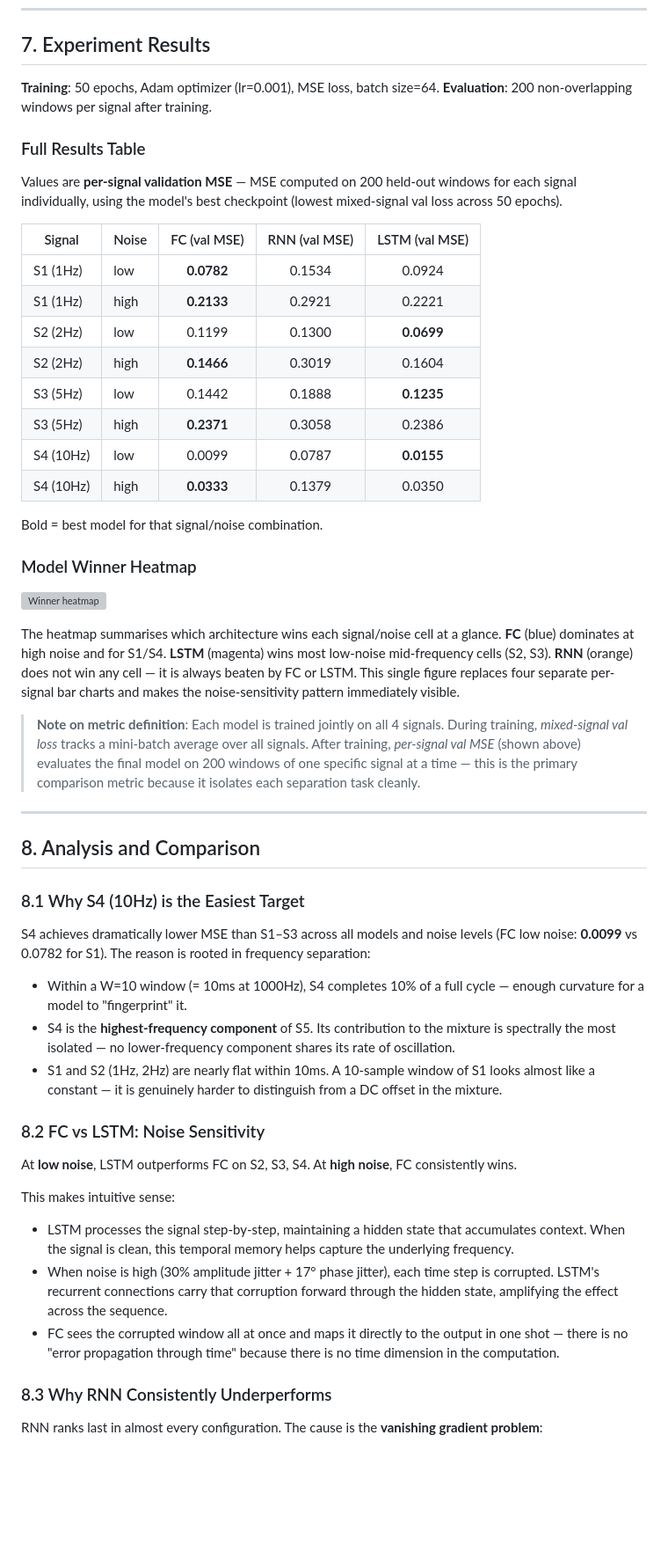
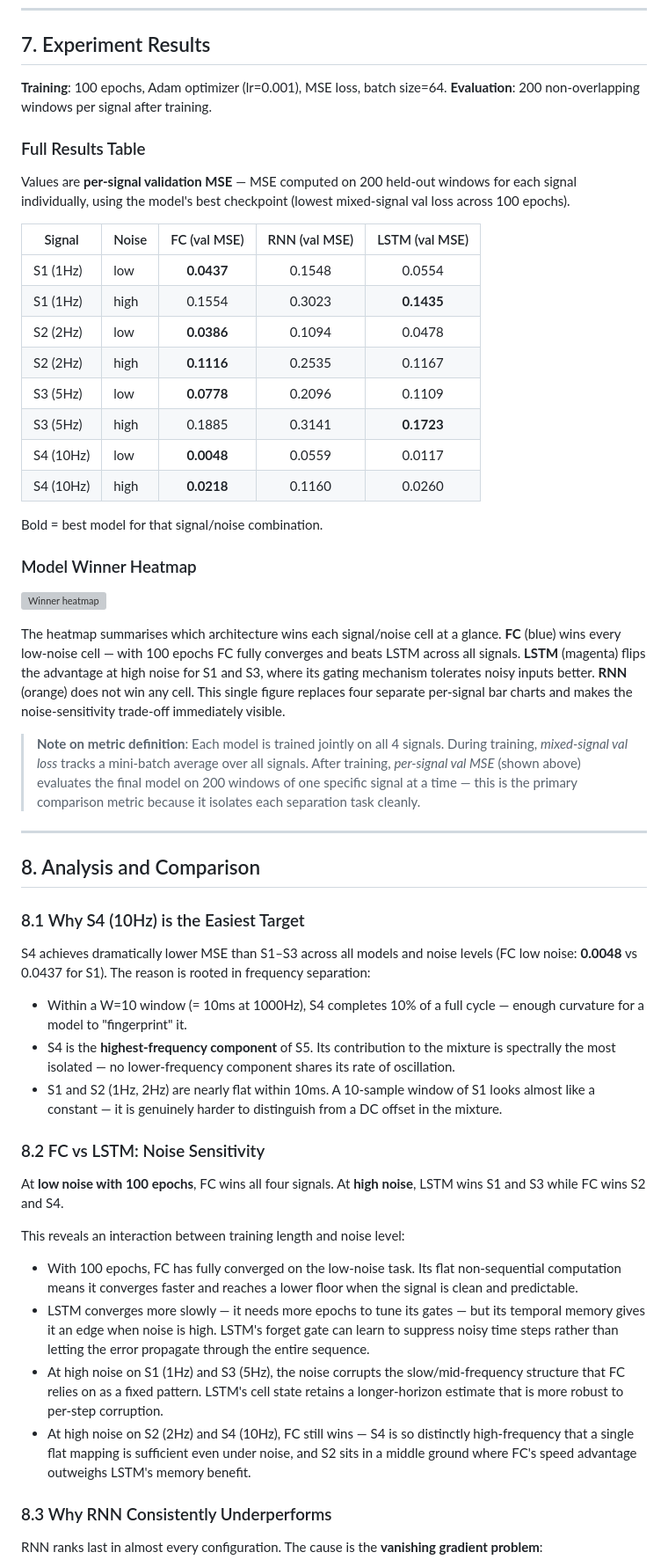
Before and after one commit to yamandahle/AI-Agents-course, a Markdown page: hw1/README.md, the part around one of its changes. Shown at 88% size. Drawn GitHub-style; blank space fills up the shorter version; grey boxes are pictures that could not be loaded.

```diff
--- a/hw1/README.md
+++ b/hw1/README.md
@@ -296,23 +296,23 @@ The top panel shows the four clean sinusoids S1–S4. Notice how S1 (1Hz, blue)
 
 ## 7. Experiment Results
 
-**Training**: 50 epochs, Adam optimizer (lr=0.001), MSE loss, batch size=64.
+**Training**: 100 epochs, Adam optimizer (lr=0.001), MSE loss, batch size=64.
 **Evaluation**: 200 non-overlapping windows per signal after training.
 
 ### Full Results Table
 
-Values are **per-signal validation MSE** — MSE computed on 200 held-out windows for each signal individually, using the model's best checkpoint (lowest mixed-signal val loss across 50 epochs).
+Values are **per-signal validation MSE** — MSE computed on 200 held-out windows for each signal individually, using the model's best checkpoint (lowest mixed-signal val loss across 100 epochs).
 
 | Signal | Noise | FC (val MSE) | RNN (val MSE) | LSTM (val MSE) |
 |--------|-------|:---:|:---:|:---:|
-| S1 (1Hz)  | low  | **0.0782** | 0.1534 | 0.0924 |
-| S1 (1Hz)  | high | **0.2133** | 0.2921 | 0.2221 |
-| S2 (2Hz)  | low  | 0.1199 | 0.1300 | **0.0699** |
-| S2 (2Hz)  | high | **0.1466** | 0.3019 | 0.1604 |
-| S3 (5Hz)  | low  | 0.1442 | 0.1888 | **0.1235** |
-| S3 (5Hz)  | high | **0.2371** | 0.3058 | 0.2386 |
-| S4 (10Hz) | low  | 0.0099 | 0.0787 | **0.0155** |
-| S4 (10Hz) | high | **0.0333** | 0.1379 | 0.0350 |
+| S1 (1Hz)  | low  | **0.0437** | 0.1548 | 0.0554 |
+| S1 (1Hz)  | high | 0.1554 | 0.3023 | **0.1435** |
+| S2 (2Hz)  | low  | **0.0386** | 0.1094 | 0.0478 |
+| S2 (2Hz)  | high | **0.1116** | 0.2535 | 0.1167 |
+| S3 (5Hz)  | low  | **0.0778** | 0.2096 | 0.1109 |
+| S3 (5Hz)  | high | 0.1885 | 0.3141 | **0.1723** |
+| S4 (10Hz) | low  | **0.0048** | 0.0559 | 0.0117 |
+| S4 (10Hz) | high | **0.0218** | 0.1160 | 0.0260 |
 
 Bold = best model for that signal/noise combination.
 
@@ -321,8 +321,8 @@ Bold = best model for that signal/noise combination.
 ![Winner heatmap](outputs/figures/winner_heatmap.png)
 
 The heatmap summarises which architecture wins each signal/noise cell at a glance.
-**FC** (blue) dominates at high noise and for S1/S4. **LSTM** (magenta) wins most low-noise mid-frequency cells (S2, S3). **RNN** (orange) does not win any cell — it is always beaten by FC or LSTM.
-This single figure replaces four separate per-signal bar charts and makes the noise-sensitivity pattern immediately visible.
+**FC** (blue) wins every low-noise cell — with 100 epochs FC fully converges and beats LSTM across all signals. **LSTM** (magenta) flips the advantage at high noise for S1 and S3, where its gating mechanism tolerates noisy inputs better. **RNN** (orange) does not win any cell.
+This single figure replaces four separate per-signal bar charts and makes the noise-sensitivity trade-off immediately visible.
 
 > **Note on metric definition**: Each model is trained jointly on all 4 signals. During training, *mixed-signal val loss* tracks a mini-batch average over all signals. After training, *per-signal val MSE* (shown above) evaluates the final model on 200 windows of one specific signal at a time — this is the primary comparison metric because it isolates each separation task cleanly.
 
@@ -332,7 +332,7 @@ This single figure replaces four separate per-signal bar charts and makes the no
 
 ### 8.1 Why S4 (10Hz) is the Easiest Target
 
-S4 achieves dramatically lower MSE than S1–S3 across all models and noise levels (FC low noise: **0.0099** vs 0.0782 for S1). The reason is rooted in frequency separation:
+S4 achieves dramatically lower MSE than S1–S3 across all models and noise levels (FC low noise: **0.0048** vs 0.0437 for S1). The reason is rooted in frequency separation:
 
 - Within a W=10 window (= 10ms at 1000Hz), S4 completes 10% of a full cycle — enough curvature for a model to "fingerprint" it.
 - S4 is the **highest-frequency component** of S5. Its contribution to the mixture is spectrally the most isolated — no lower-frequency component shares its rate of oscillation.
@@ -340,12 +340,13 @@ S4 achieves dramatically lower MSE than S1–S3 across all models and noise leve
 
 ### 8.2 FC vs LSTM: Noise Sensitivity
 
-At **low noise**, LSTM outperforms FC on S2, S3, S4. At **high noise**, FC consistently wins.
+At **low noise with 100 epochs**, FC wins all four signals. At **high noise**, LSTM wins S1 and S3 while FC wins S2 and S4.
 
-This makes intuitive sense:
-- LSTM processes the signal step-by-step, maintaining a hidden state that accumulates context. When the signal is clean, this temporal memory helps capture the underlying frequency.
-- When noise is high (30% amplitude jitter + 17° phase jitter), each time step is corrupted. LSTM's recurrent connections carry that corruption forward through the hidden state, amplifying the effect across the sequence.
-- FC sees the corrupted window all at once and maps it directly to the output in one shot — there is no "error propagation through time" because there is no time dimension in the computation.
+This reveals an interaction between training length and noise level:
+- With 100 epochs, FC has fully converged on the low-noise task. Its flat non-sequential computation means it converges faster and reaches a lower floor when the signal is clean and predictable.
+- LSTM converges more slowly — it needs more epochs to tune its gates — but its temporal memory gives it an edge when noise is high. LSTM's forget gate can learn to suppress noisy time steps rather than letting the error propagate through the entire sequence.
+- At high noise on S1 (1Hz) and S3 (5Hz), the noise corrupts the slow/mid-frequency structure that FC relies on as a fixed pattern. LSTM's cell state retains a longer-horizon estimate that is more robust to per-step corruption.
+- At high noise on S2 (2Hz) and S4 (10Hz), FC still wins — S4 is so distinctly high-frequency that a single flat mapping is sufficient even under noise, and S2 sits in a middle ground where FC's speed advantage outweighs LSTM's memory benefit.
 
 ### 8.3 Why RNN Consistently Underperforms
 
```
Also changed, not shown: other parts of hw1/README.md (+12 -12 lines), hw1/docs/PRD.md (+6 -5 lines).
